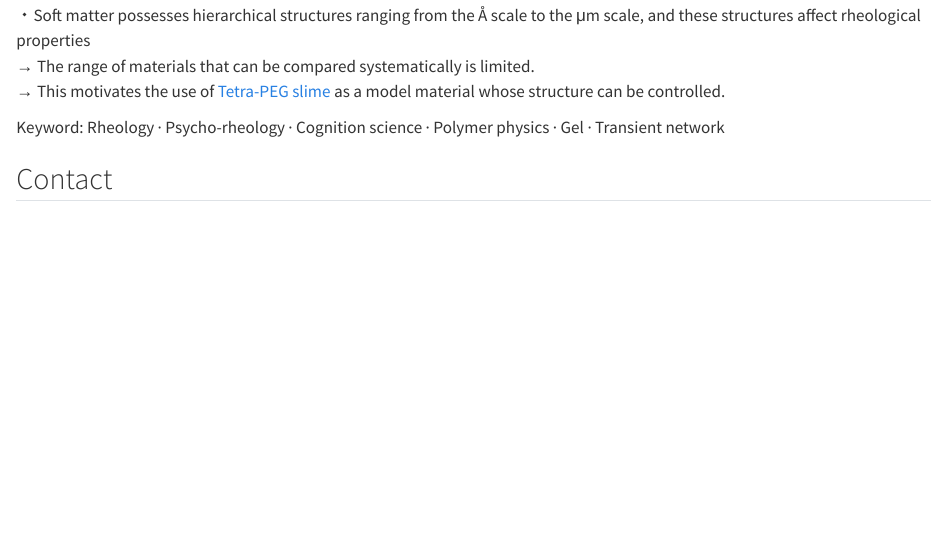
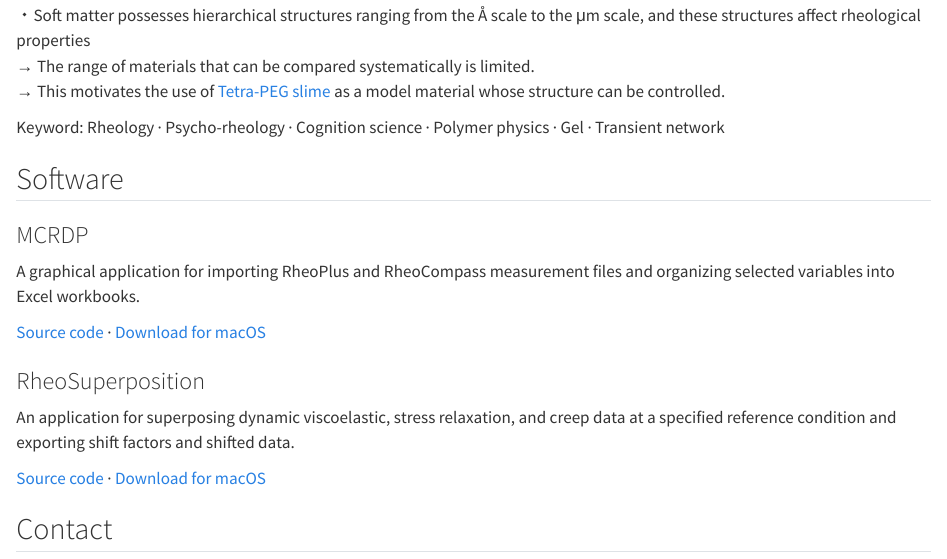
Before and after one commit to ren3100-git/ren3100-git.github.io, a Quarto document (index-en.qmd): the page in a window 1100 px wide, from 1030 px down. Rendered offline with R 4.5, knitr and Pandoc in place of Quarto, with nearby package versions.

Commit message:
Add MCRDP and RheoSuperposition software links

```diff
--- a/index-en.qmd
+++ b/index-en.qmd
@@ -29,6 +29,20 @@ Katashima-Chung Lab.
 
 Keyword: Rheology · Psycho-rheology · Cognition science · Polymer physics · Gel · Transient network
 
+## Software
+
+### MCRDP
+
+A graphical application for importing RheoPlus and RheoCompass measurement files and organizing selected variables into Excel workbooks.
+
+[Source code](https://github.com/ren3100-git/MCRDP) · [Download for macOS](https://github.com/ren3100-git/MCRDP/releases/latest)
+
+### RheoSuperposition
+
+An application for superposing dynamic viscoelastic, stress relaxation, and creep data at a specified reference condition and exporting shift factors and shifted data.
+
+[Source code](https://github.com/ren3100-git/RheoSuperposition) · [Download for macOS](https://github.com/ren3100-git/RheoSuperposition/releases/latest)
+
 ## Contact
 
 E-mail (Personal): rensato.ut[at]gmail.com
```
Also changed, not shown: index.qmd (+14 -0 lines), docs/search.json, 2 other files.
